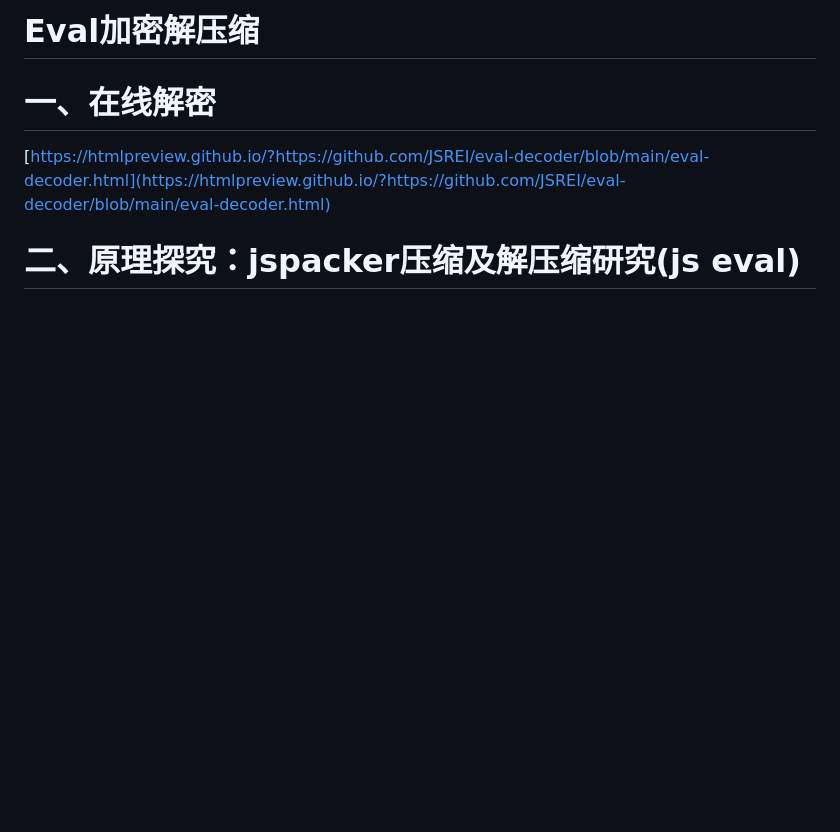
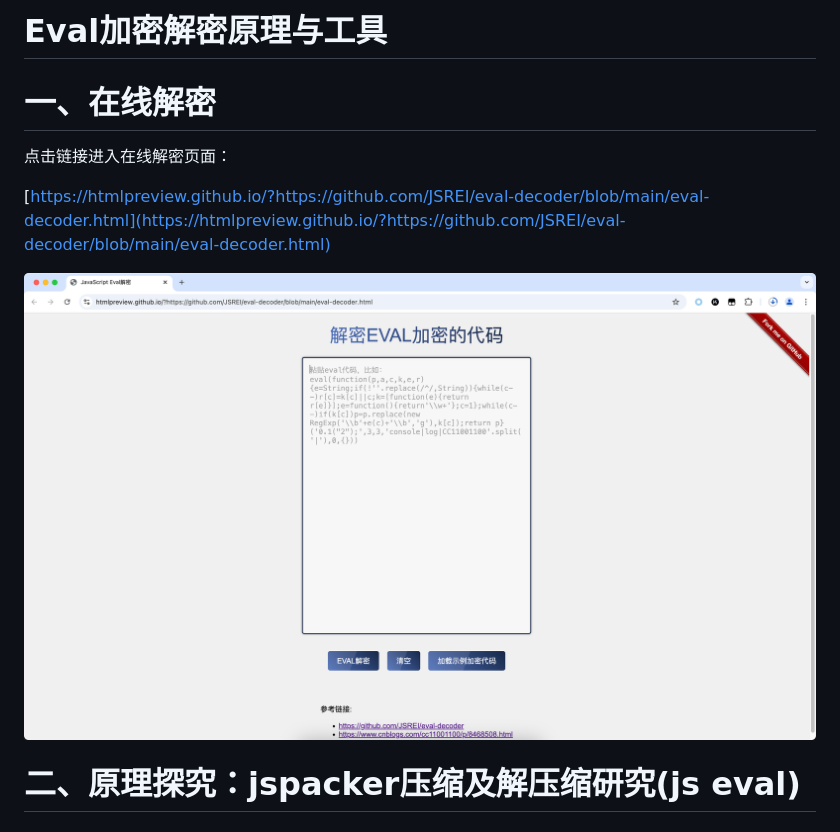
Before and after one commit to JSREI/eval-decoder, a Markdown page: README.md, the part around the change. Drawn GitHub-style; pictures changed too: README.assets/image-20241017220641930.png (added); blank space fills up the shorter version.

Commit message:
docs: 完善在线工具的说明

```diff
--- a/README.md
+++ b/README.md
@@ -1,8 +1,12 @@
-# Eval加密解压缩
+# Eval加密解密原理与工具
 
 # 一、在线解密
 
+点击链接进入在线解密页面：
+
 [https://htmlpreview.github.io/?https://github.com/JSREI/eval-decoder/blob/main/eval-decoder.html](https://htmlpreview.github.io/?https://github.com/JSREI/eval-decoder/blob/main/eval-decoder.html)
+
+![image-20241017220641930](./README.assets/image-20241017220641930.png)
 
 # 二、原理探究：jspacker压缩及解压缩研究(js eval)
 
```
